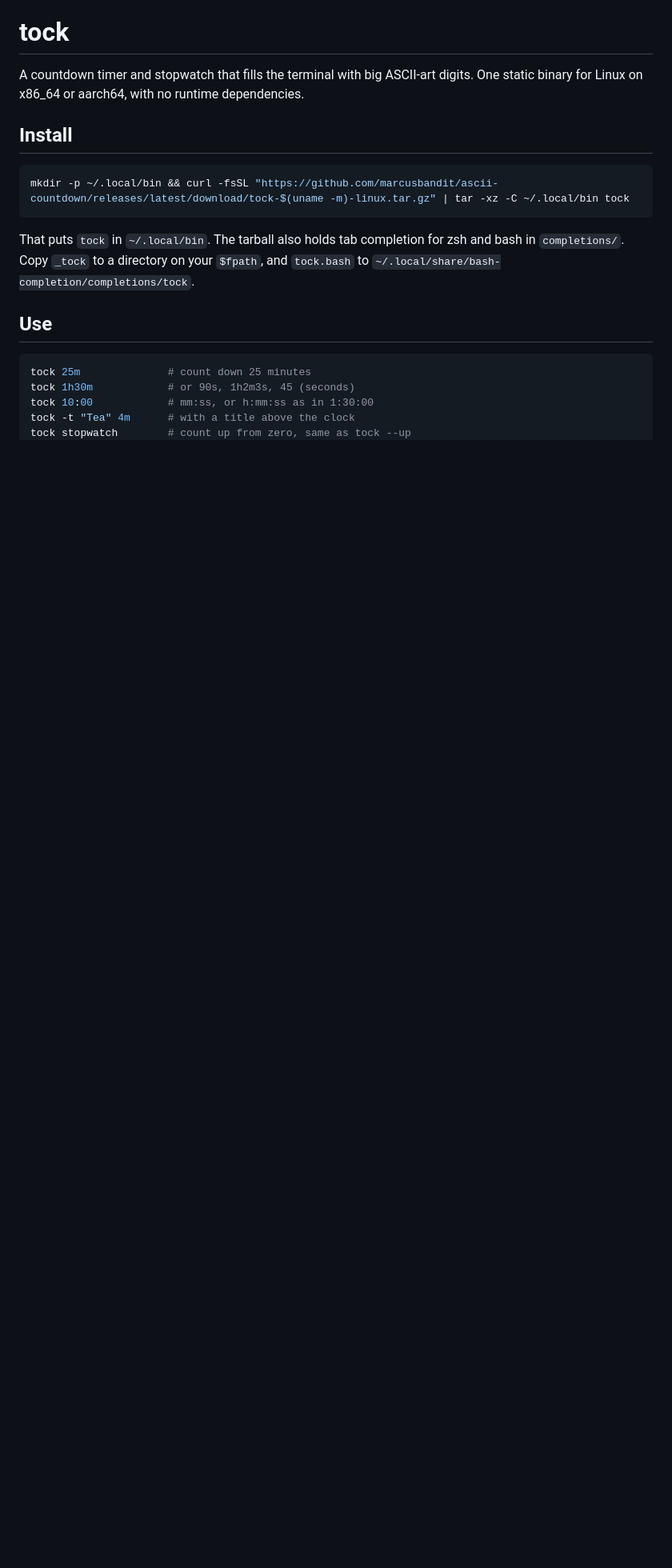
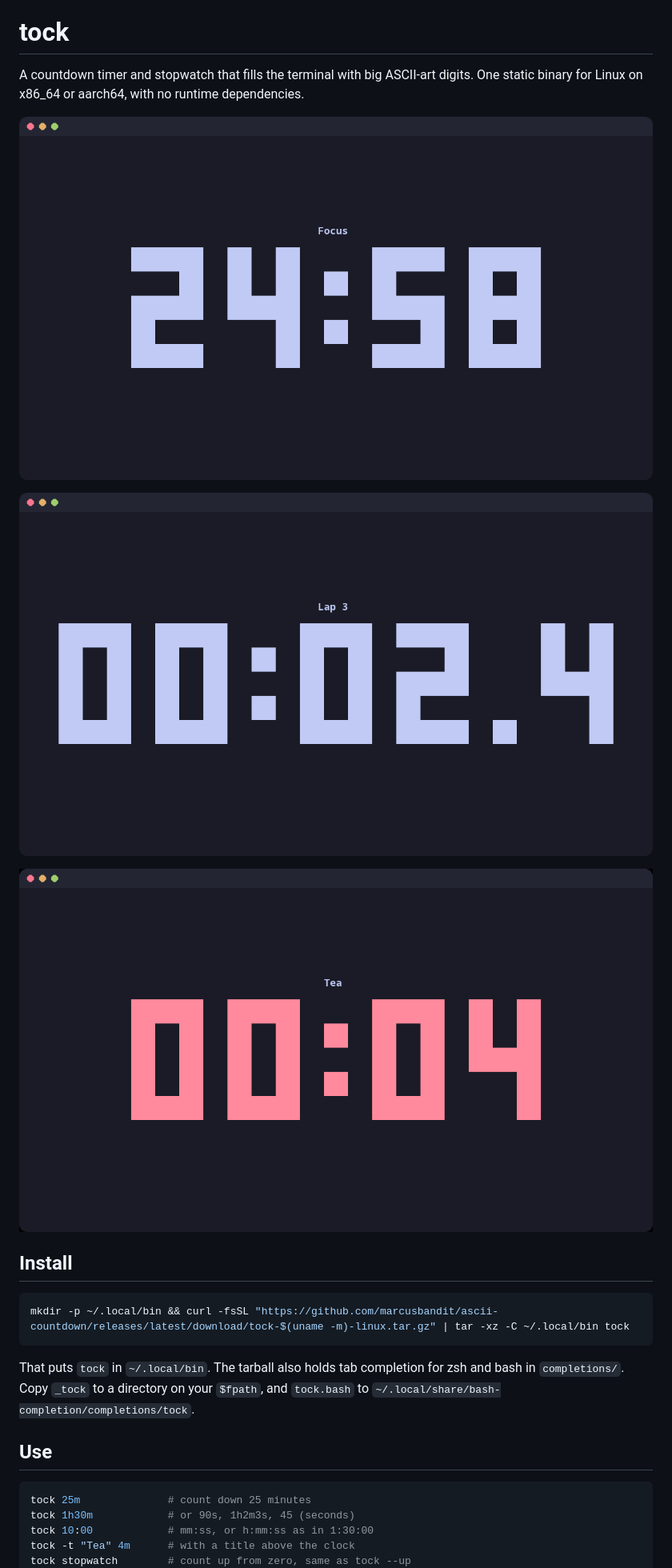
Before and after one commit to marcusbandit/ascii-countdown, a Markdown page: README.md, the part around the change. Shown at 80% size. Drawn GitHub-style; pictures changed too: docs/countdown.png (added), docs/flash.gif (added), docs/stopwatch.png (added); blank space fills up the shorter version.

Commit message:
Add CI, release workflow and README images
CI runs fmt, clippy, unit tests, a musl build and the tmux end-to-end
check on every PR. Pushing a v* tag builds static musl binaries for
x86_64 and aarch64 and attaches them to the release as tarballs. The
README images come from scripts/screenshot.sh driving a real run.

Closes #1

Co-Authored-By: Claude Opus 5.5 <noreply@anthropic.com>

```diff
--- a/README.md
+++ b/README.md
@@ -2,6 +2,12 @@
 
 A countdown timer and stopwatch that fills the terminal with big ASCII-art digits.
 One static binary for Linux on x86_64 or aarch64, with no runtime dependencies.
+
+![tock counting down from 25 minutes](docs/countdown.png)
+
+![tock as a stopwatch](docs/stopwatch.png)
+
+![a four second countdown reaching zero and flashing red](docs/flash.gif)
 
 ## Install
 
```
Also changed, not shown: 2 other files.
